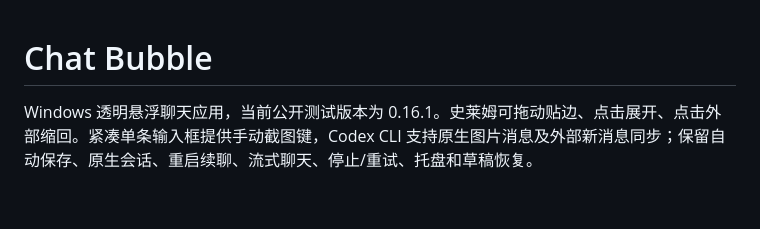
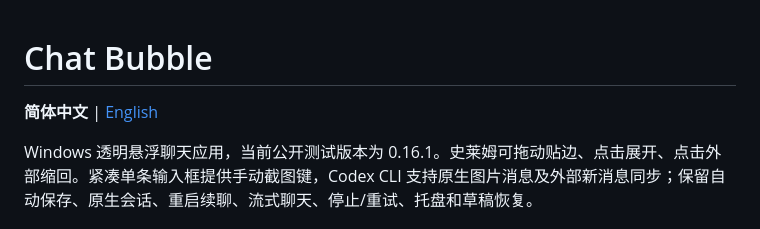
Before and after one commit to SeXon007/ChatBubble, a Markdown page: README.md, the part around the change. GitHub-like rendering; blank space fills up the shorter version.

Commit message:
docs: add English README and language navigation

```diff
--- a/README.md
+++ b/README.md
@@ -1,4 +1,6 @@
 # Chat Bubble
+
+**简体中文** | [English](README.en.md)
 
 Windows 透明悬浮聊天应用，当前公开测试版本为 0.16.1。史莱姆可拖动贴边、点击展开、点击外部缩回。紧凑单条输入框提供手动截图键，Codex CLI 支持原生图片消息及外部新消息同步；保留自动保存、原生会话、重启续聊、流式聊天、停止/重试、托盘和草稿恢复。
 
```
Also changed, not shown: README.en.md (added, +96 -0 lines).
